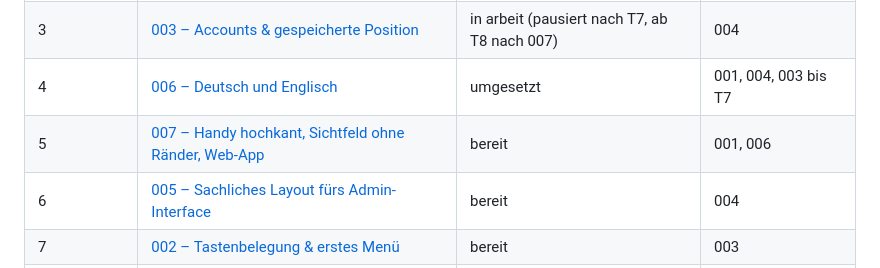
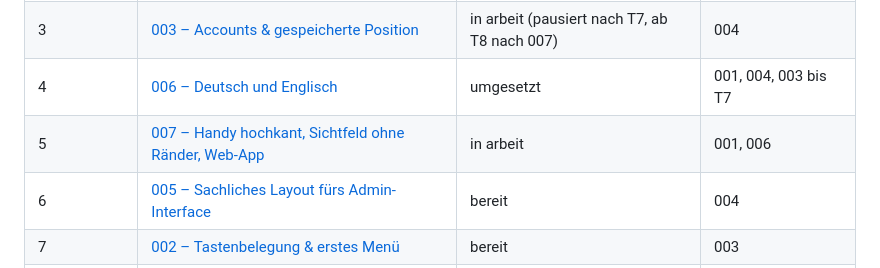
Before and after one commit to heckertobias/browser-game, a Markdown page: specs/README.md, the part around the change. GitHub-like rendering.

Commit message:
Start 007: Status in arbeit
Co-Authored-By: Claude Opus 5.5 <noreply@anthropic.com>
Claude-Session: https://claude.ai/code/session_01GgG9AA2GoQFbgh8xTTsEkA

```diff
--- a/specs/README.md
+++ b/specs/README.md
@@ -81,7 +81,7 @@ nur `bereit`, und erst wenn alles unter „setzt voraus“ `umgesetzt` ist. Beim
 | 2 | [004 – Admin-Interface & SMTP-Einstellungen](004-admin/spec.md) | umgesetzt | 001 |
 | 3 | [003 – Accounts & gespeicherte Position](003-accounts/spec.md) | in arbeit (pausiert nach T7, ab T8 nach 007) | 004 |
 | 4 | [006 – Deutsch und Englisch](006-sprachen/spec.md) | umgesetzt | 001, 004, 003 bis T7 |
-| 5 | [007 – Handy hochkant, Sichtfeld ohne Ränder, Web-App](007-mobil/spec.md) | bereit | 001, 006 |
+| 5 | [007 – Handy hochkant, Sichtfeld ohne Ränder, Web-App](007-mobil/spec.md) | in arbeit | 001, 006 |
 | 6 | [005 – Sachliches Layout fürs Admin-Interface](005-admin-layout/spec.md) | bereit | 004 |
 | 7 | [002 – Tastenbelegung & erstes Menü](002-keybindings/spec.md) | bereit | 003 |
 | später | Haus des Spielers / Offline-Produktion | noch keine Spec | 003 |
```
Also changed, not shown: specs/007-mobil/spec.md (+1 -1 lines).
